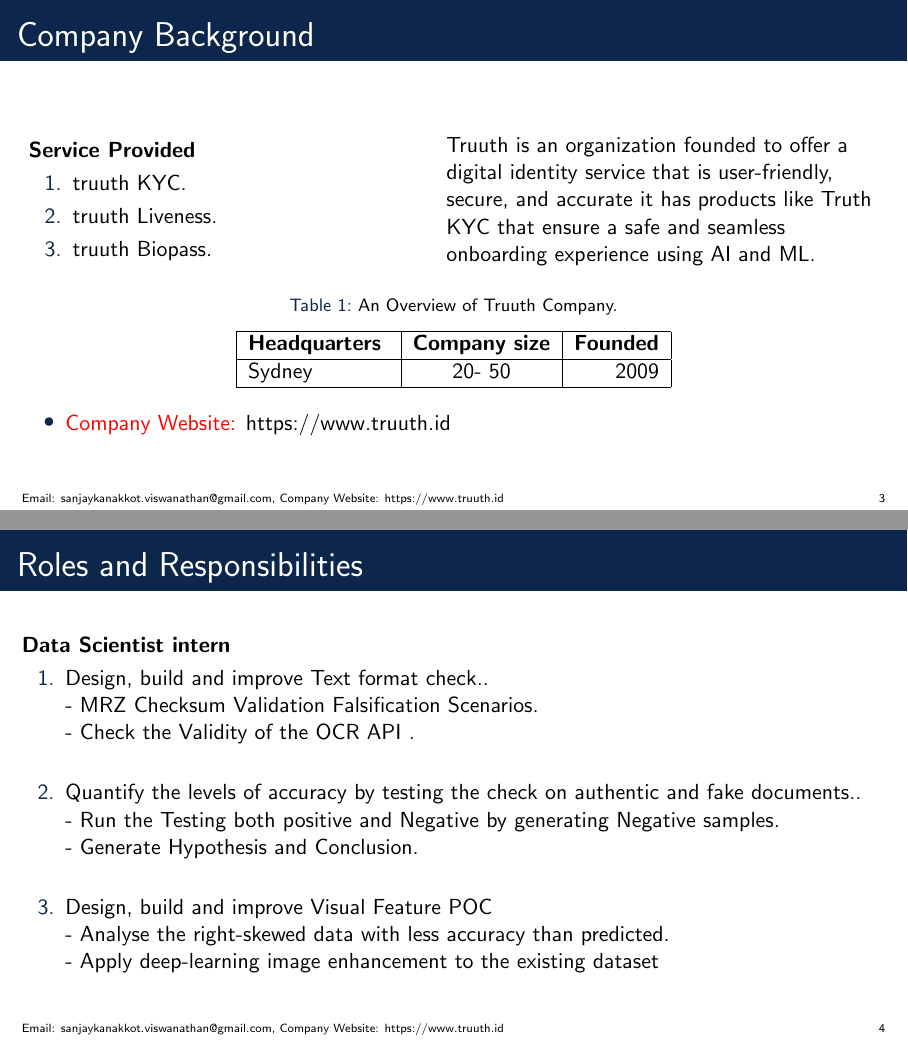
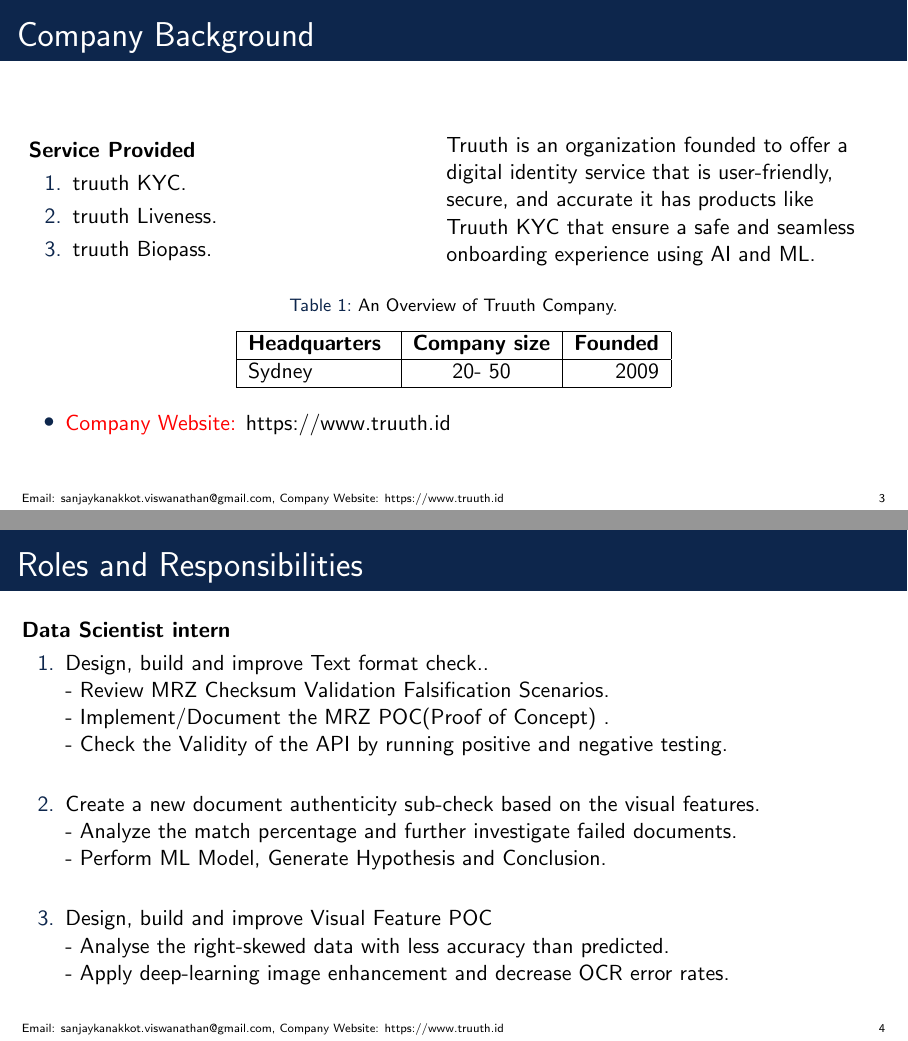
Before and after one commit to sanjay-kv/Final-Project-Presentation---Truuth, LaTeX slides (sample.tex): pages 3 and 4 of 6, joined at a grey line. Compiled offline with pdfLaTeX.

Commit message:
Finished till Slide 3. Error rate improvements.

```diff
--- a/sample.tex
+++ b/sample.tex
@@ -93,7 +93,7 @@
         \end{enumerate}
 
         \column{.5\textwidth} % Right column and width
-         Truuth is an organization founded to offer a digital identity service that is user-friendly, secure, and accurate it has products like Truth KYC that ensure a safe and seamless onboarding experience using AI and ML.
+         Truuth is an organization founded to offer a digital identity service that is user-friendly, secure, and accurate it has products like Truuth KYC that ensure a safe and seamless onboarding experience using AI and ML.
 
     \end{columns}   \\
 
@@ -129,16 +129,17 @@
     \textbf{Data Scientist intern}
     \begin{enumerate}
         \item Design, build and improve Text format check..\break
-            - MRZ Checksum Validation Falsification Scenarios.\break
-            - Check the Validity of the OCR API .\break
+            - Review MRZ Checksum Validation Falsification Scenarios.\break
+            - Implement/Document the MRZ POC(Proof of Concept)  .\break
+            - Check the Validity of the API by running positive and negative testing. \break
 
-         \item  Quantify the levels of accuracy by testing the check on authentic and fake documents..\break
-            - Run the Testing both positive and Negative by generating Negative samples.\break
-            - Generate Hypothesis and Conclusion.\break
+         \item  Create a new document authenticity sub-check based on the visual features.\break
+            - Analyze the match percentage and further investigate failed documents.\break
+            - Perform ML Model, Generate Hypothesis and Conclusion.\break
 
         \item Design, build and improve Visual Feature POC\break
             - Analyse the right-skewed data with less accuracy than predicted.\break
-            - Apply deep-learning image enhancement to the existing dataset\break
+            - Apply deep-learning image enhancement and decrease OCR error rates.\break
         \end{enumerate}
 \end{frame}
 %------------------------------------------------
```
